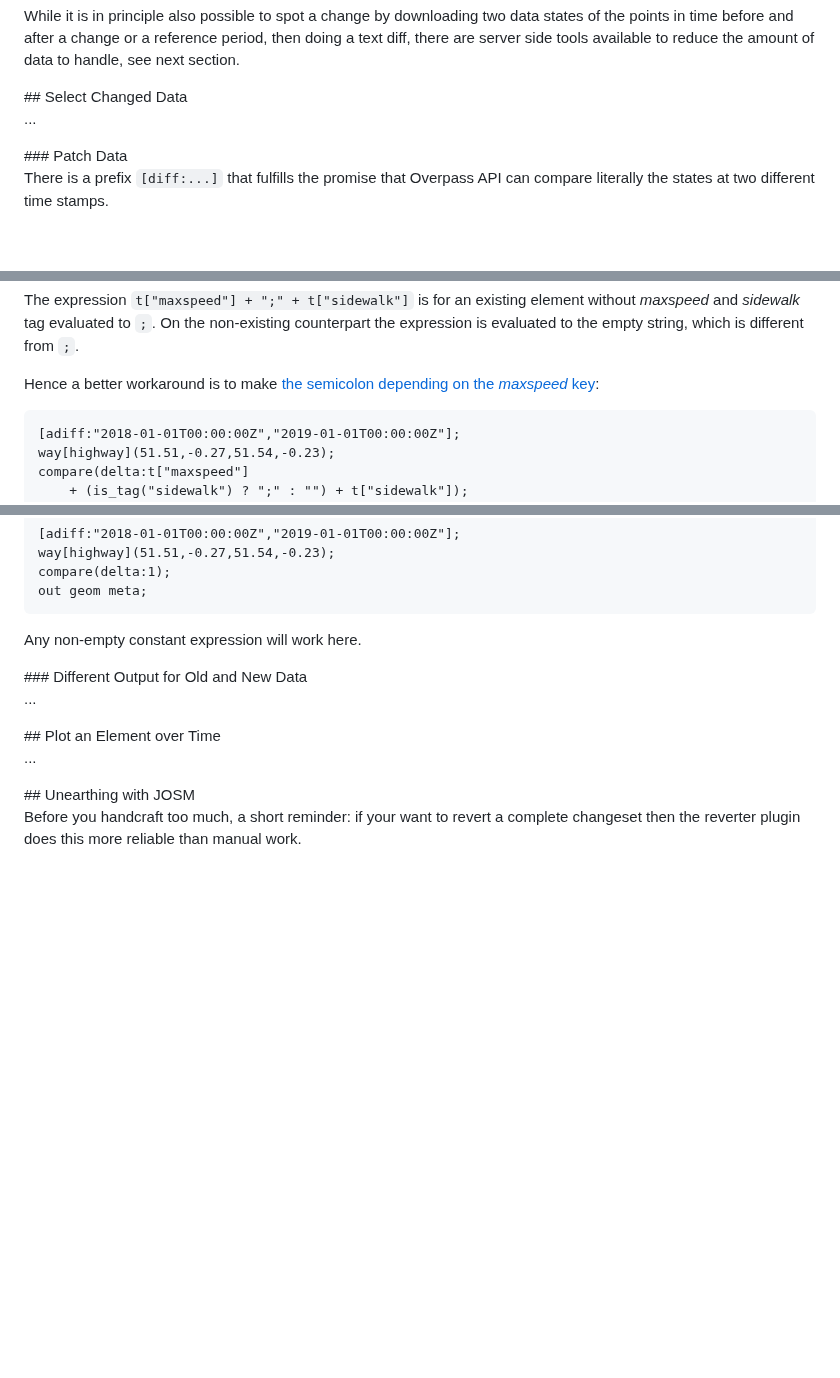
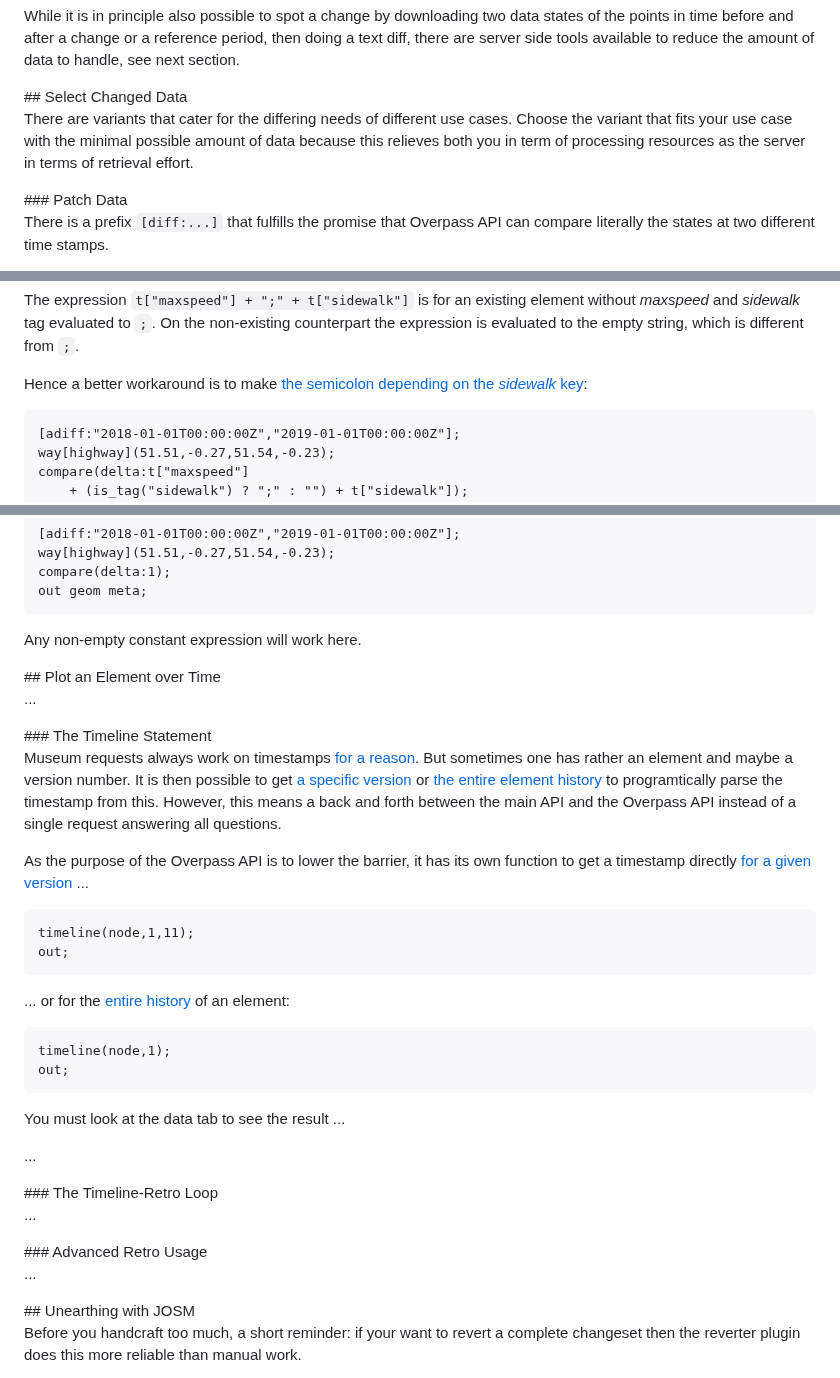
Before and after one commit to drolbr/overpass-doc, a Markdown page: en/analysis/museum.md, 3 parts joined by grey strips. Rendered like a GitHub page; blank space fills up the shorter version.

Commit message:
Added some text about timeline

```diff
--- a/en/analysis/museum.md
+++ b/en/analysis/museum.md
@@ -162,7 +162,9 @@ see next section.
 <a name="diff-adiff"/>
 ## Select Changed Data
 
-...
+There are variants that cater for the differing needs of different use cases.
+Choose the variant that fits your use case with the minimal possible amount of data
+because this relieves both you in term of processing resources as the server in terms of retrieval effort.
 
 <a name="diff-only"/>
 ### Patch Data
@@ -349,7 +351,7 @@ Why?
 The expression `t["maxspeed"] + ";" + t["sidewalk"]` is for an existing element without *maxspeed* and *sidewalk* tag evaluated to `;`.
 On the non-existing counterpart the expression is evaluated to the empty string, which is different from `;`.
 
-Hence a better workaround is to make [the semicolon depending on the *maxspeed* key](https://overpass-turbo.eu/?lat=51.525&lon=-0.25&zoom=15&Q=CGI_STUB):
+Hence a better workaround is to make [the semicolon depending on the *sidewalk* key](https://overpass-turbo.eu/?lat=51.525&lon=-0.25&zoom=15&Q=CGI_STUB):
 
     [adiff:"2018-01-01T00:00:00Z","2019-01-01T00:00:00Z"];
     way[highway](51.51,-0.27,51.54,-0.23);
@@ -366,19 +368,51 @@ You can also directly aim to [get only the created and deleted objects](https://
 
 Any non-empty constant expression will work here.
 
-<a name="initial-final"/>
-### Different Output for Old and New Data
-
-...
+<!--
+< name="initial-final"/>
+-### Different Output for Old and New Data
+-->
 
 <a name="timeline"/>
 ## Plot an Element over Time
 
 ...
-<!--
-timeline
-retro
--->
+
+<a name="timeline-alone"/>
+### The Timeline Statement
+
+Museum requests always work on timestamps [for a reason](#museum_model).
+But sometimes one has rather an element and maybe a version number.
+It is then possible to get [a specific version](https://www.openstreetmap.org/api/0.6/node/1/11) or [the entire element history](https://www.openstreetmap.org/api/0.6/node/1/history) to programtically parse the timestamp from this.
+However, this means a back and forth between the main API and the Overpass API instead of a single request answering all questions.
+
+As the purpose of the Overpass API is to lower the barrier,
+it has its own function to get a timestamp directly [for a given version](https://overpass-turbo.eu/?lat=-31.6387570&lon=-60.6938530&zoom=18&Q=CGI_STUB) ...
+
+    timeline(node,1,11);
+    out;
+
+... or for the [entire history](https://overpass-turbo.eu/?lat=-31.6387570&lon=-60.6938530&zoom=18&Q=CGI_STUB) of an element:
+
+    timeline(node,1);
+    out;
+
+You must look at the data tab to see the result ...
+
+...
+<!-- meta data -->
+
+<a name="timeline-retro"/>
+### The Timeline-Retro Loop
+
+...
+<!-- retro: plot tag value, #members, length, ids connected -->
+
+<a name="retro-alone"/>
+### Advanced Retro Usage
+
+...
+<!-- retro Way-Splitting -->
 
 <a name="josm"/>
 ## Unearthing with JOSM
```
